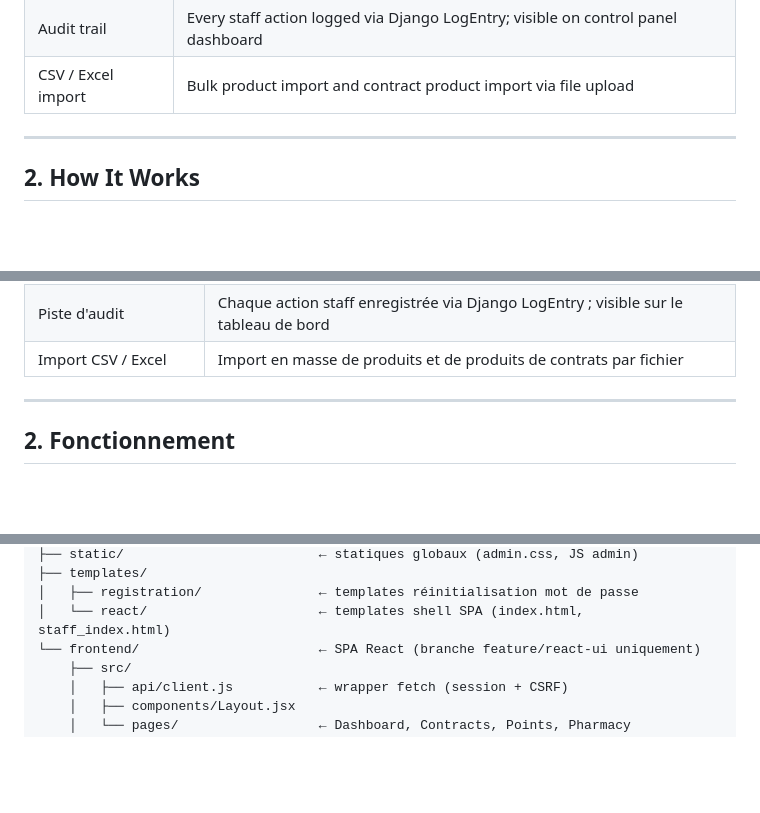
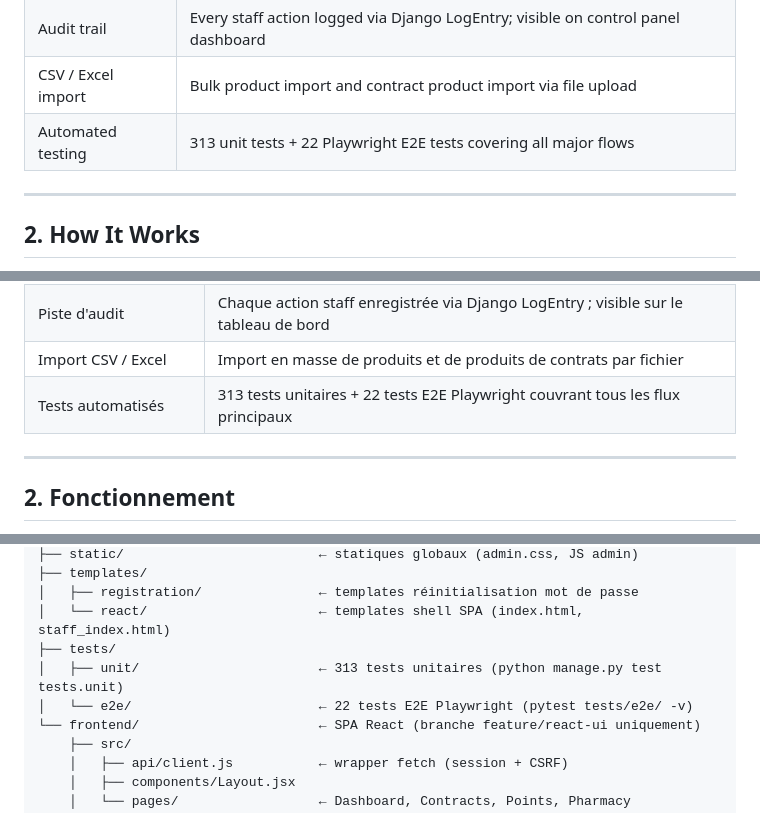
Before and after one commit to khalidbrx-Q/FIDPHA, a Markdown page: README.md, 3 parts joined by grey strips. Drawn GitHub-style; blank space fills up the shorter version.

```diff
--- a/README.md
+++ b/README.md
@@ -43,6 +43,7 @@ Pharmacies submit their daily sales data via an API. Each sale is validated agai
 | French i18n | Portal available in French (EN/FR toggle) |
 | Audit trail | Every staff action logged via Django LogEntry; visible on control panel dashboard |
 | CSV / Excel import | Bulk product import and contract product import via file upload |
+| Automated testing | 313 unit tests + 22 Playwright E2E tests covering all major flows |
 
 ---
 
@@ -590,6 +600,7 @@ Les pharmacies soumettent leurs ventes quotidiennes via une API. Chaque vente es
 | i18n Français | Portail disponible en français (bascule FR/EN) |
 | Piste d'audit | Chaque action staff enregistrée via Django LogEntry ; visible sur le tableau de bord |
 | Import CSV / Excel | Import en masse de produits et de produits de contrats par fichier |
+| Tests automatisés | 313 tests unitaires + 22 tests E2E Playwright couvrant tous les flux principaux |
 
 ---
 
@@ -1059,6 +1076,9 @@ FIDPHA/                             ← racine git (manage.py est ici)
 ├── templates/
 │   ├── registration/               ← templates réinitialisation mot de passe
 │   └── react/                      ← templates shell SPA (index.html, staff_index.html)
+├── tests/
+│   ├── unit/                       ← 313 tests unitaires (python manage.py test tests.unit)
+│   └── e2e/                        ← 22 tests E2E Playwright (pytest tests/e2e/ -v)
 └── frontend/                       ← SPA React (branche feature/react-ui uniquement)
     ├── src/
     │   ├── api/client.js           ← wrapper fetch (session + CSRF)
```
Also changed, not shown: other parts of README.md (+15 -0 lines), ARCHITECTURE.md (+29 -3 lines), CLAUDE.md (+4 -0 lines).
